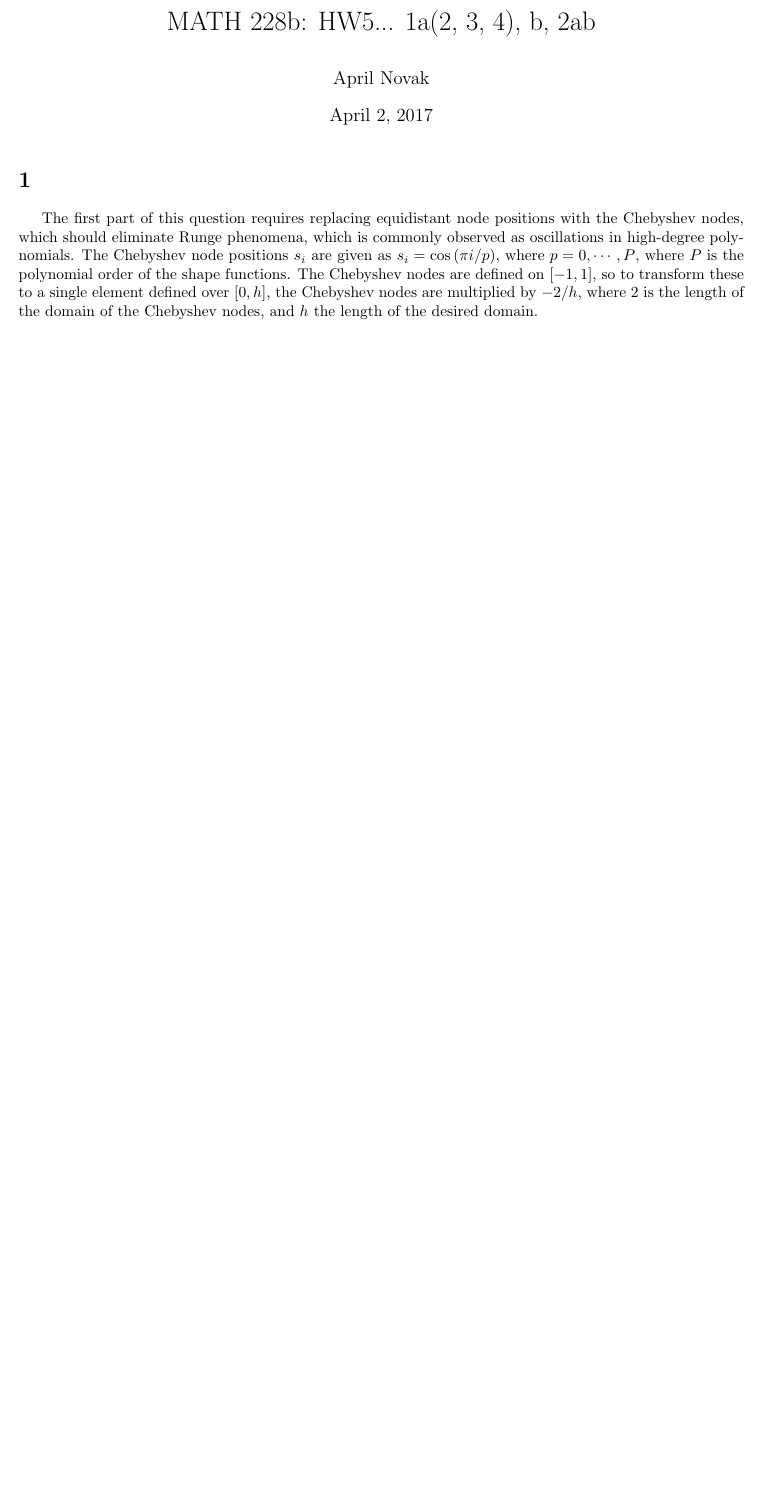
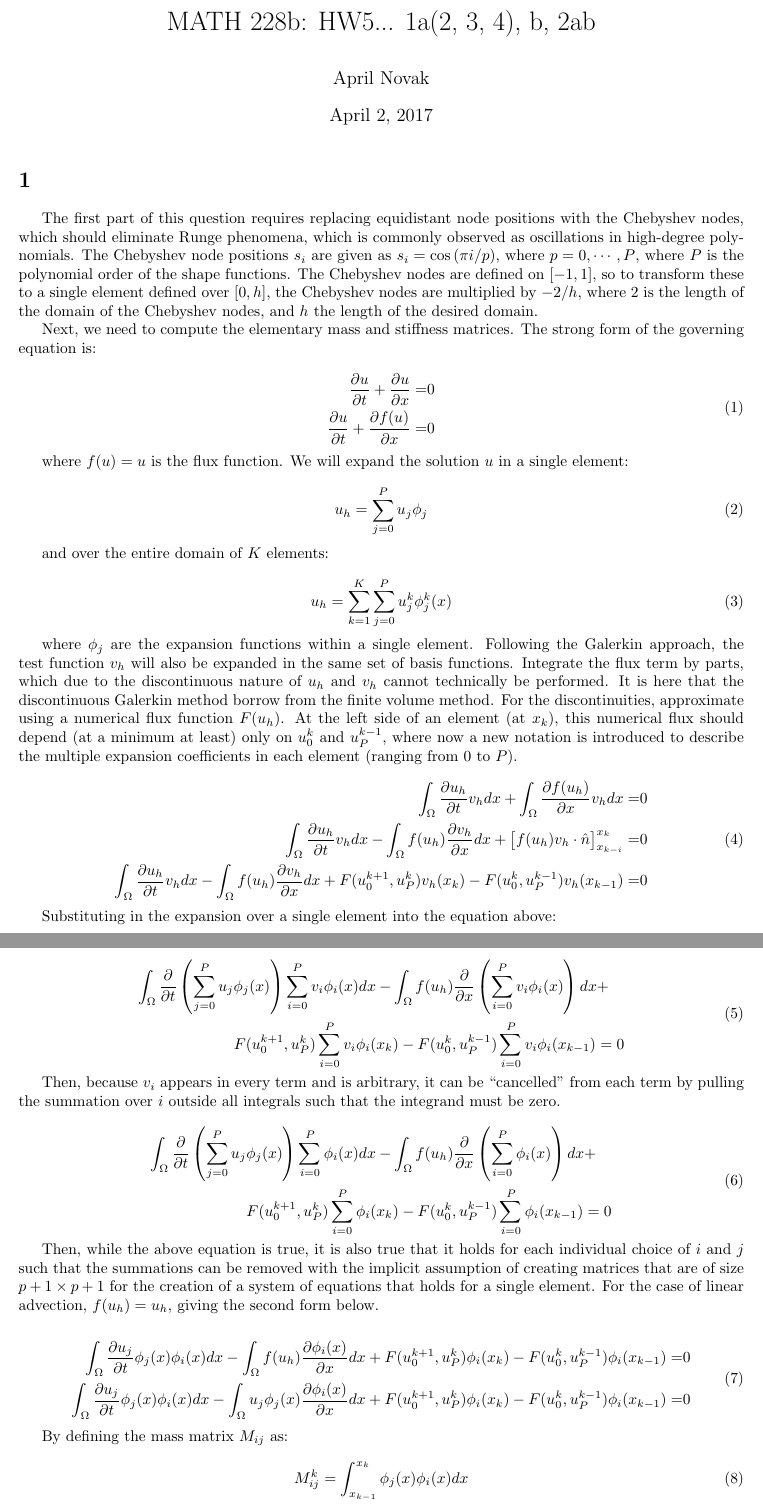
Before and after one commit to KennyKangMPC/MATH-228b, a LaTeX problem sheet (HW5/Novak_April_HW5.tex): part of the page before the commit and two parts of pages 1 and 2 of 3 after it, the two joined at a grey line, cut so that both start at the same text, the shorter picture padded with empty space. Compiled offline with pdfLaTeX.

Commit message:
began description for 1.2

```diff
--- a/HW5/Novak_April_HW5.tex
+++ b/HW5/Novak_April_HW5.tex
@@ -100,5 +100,58 @@
 
 The first part of this question requires replacing equidistant node positions with the Chebyshev nodes, which should eliminate Runge phenomena, which is commonly observed as oscillations in high-degree polynomials. The Chebyshev node positions \(s_i\) are given as \(s_i=\cos{(\pi i/p)}\), where \(p=0, \cdots, P\), where \(P\) is the polynomial order of the shape functions. The Chebyshev nodes are defined on \([-1, 1]\), so to transform these to a single element defined over \([0, h]\), the Chebyshev nodes are multiplied by \(-2/h\), where 2 is the length of the domain of the Chebyshev nodes, and \(h\) the length of the desired domain.
 
+Next, we need to compute the elementary mass and stiffness matrices. The strong form of the governing equation is:
 
+\beqa
+\frac{\partial u}{\partial t}+\frac{\partial u}{\partial x}=&0\\
+\frac{\partial u}{\partial t}+\frac{\partial f(u)}{\partial x}=&0\\
+\eeqa
 
+where \(f(u)=u\) is the flux function. We will expand the solution \(u\) in a single element:
+
+\beq
+u_h=\sum_{j=0}^{P}u_j\phi_j
+\eeq
+
+and over the entire domain of \(K\) elements:
+
+\beq
+u_h=\sum_{k=1}^{K}\sum_{j=0}^{P}u_j^k\phi_j^k(x)
+\eeq
+
+where \(\phi_j\) are the expansion functions within a single element. Following the Galerkin approach, the test function \(v_h\) will also be expanded in the same set of basis functions. Integrate the flux term by parts, which due to the discontinuous nature of \(u_h\) and \(v_h\) cannot technically be performed. It is here that the discontinuous Galerkin method borrow from the finite volume method. For the discontinuities, approximate using a numerical flux function \(F(u_h)\). At the left side of an element (at \(x_{k}\)), this numerical flux should depend (at a minimum at least) only on \(u_0^k\) and \(u_P^{k-1}\), where now a new notation is introduced to describe the multiple expansion coefficients in each element (ranging from 0 to \(P\)).
+
+\beqa
+\int_{\Omega}\frac{\partial u_h}{\partial t}v_hdx+\int_{\Omega}\frac{\partial f(u_h)}{\partial x}v_hdx=&0\\
+\int_{\Omega}\frac{\partial u_h}{\partial t}v_hdx-\int_{\Omega}f(u_h)\frac{\partial v_h}{\partial x}dx+\left\lbrack f(u_h)v_h\cdot\hat{n}\right\rbrack_{x_{k-i}}^{x_k}=&0\\
+\int_{\Omega}\frac{\partial u_h}{\partial t}v_hdx-\int_{\Omega}f(u_h)\frac{\partial v_h}{\partial x}dx+F(u_0^{k+1}, u_P^k)v_h(x_{k})-F(u_0^k, u_P^{k-1})v_h(x_{k-1})=&0\\
+\eeqa
+
+Substituting in the expansion over a single element into the equation above:
+
+\beqa
+\int_{\Omega}\frac{\partial}{\partial t}\left(\sum_{j=0}^{P}u_j\phi_j(x)\right)\sum_{i=0}^{P}v_i\phi_i(x)dx-\int_{\Omega}f(u_h)\frac{\partial}{\partial x}\left(\sum_{i=0}^{P}v_i\phi_i(x)\right)dx+\quad\\
+F(u_0^{k+1}, u_P^k)\sum_{i=0}^{P}v_i\phi_i(x_{k})-F(u_0^k, u_P^{k-1})\sum_{i=0}^{P}v_i\phi_i(x_{k-1})=0\\
+\eeqa
+
+Then, because \(v_i\) appears in every term and is arbitrary, it can be ``cancelled'' from each term by pulling the summation over \(i\) outside all integrals such that the integrand must be zero.
+
+\beqa
+\int_{\Omega}\frac{\partial}{\partial t}\left(\sum_{j=0}^{P}u_j\phi_j(x)\right)\sum_{i=0}^{P}\phi_i(x)dx-\int_{\Omega}f(u_h)\frac{\partial}{\partial x}\left(\sum_{i=0}^{P}\phi_i(x)\right)dx+\quad\\
+F(u_0^{k+1}, u_P^k)\sum_{i=0}^{P}\phi_i(x_{k})-F(u_0^k, u_P^{k-1})\sum_{i=0}^{P}\phi_i(x_{k-1})=0\\
+\eeqa
+
+Then, while the above equation is true, it is also true that it holds for each individual choice of \(i\) and \(j\) such that the summations can be removed with the implicit assumption of creating matrices that are of size \(p+1\times p+1\) for the creation of a system of equations that holds for a single element. For the case of linear advection, \(f(u_h)=u_h\), giving the second form below.
+
+\beqa
+\int_{\Omega}\frac{\partial u_j}{\partial t}\phi_j(x)\phi_i(x)dx-\int_{\Omega}f(u_h)\frac{\partial \phi_i(x)}{\partial x}dx+F(u_0^{k+1}, u_P^k)\phi_i(x_{k})-F(u_0^k, u_P^{k-1})\phi_i(x_{k-1})=&0\\
+\int_{\Omega}\frac{\partial u_j}{\partial t}\phi_j(x)\phi_i(x)dx-\int_{\Omega}u_j\phi_j(x)\frac{\partial \phi_i(x)}{\partial x}dx+F(u_0^{k+1}, u_P^k)\phi_i(x_{k})-F(u_0^k, u_P^{k-1})\phi_i(x_{k-1})=&0\\
+\eeqa
+
+By defining the mass matrix \(M_{ij}\) as:
+
+\beq
+M_{ij}^k=\int_{x_{k-1}}^{x_k}\phi_j(x)\phi_i(x)dx
+\eeq
+
+and the stiffness matrix \(K_{ij}^k\) as:
```
Also changed, not shown: HW5/Novak_April_HW5.tex (36 more changed lines).
